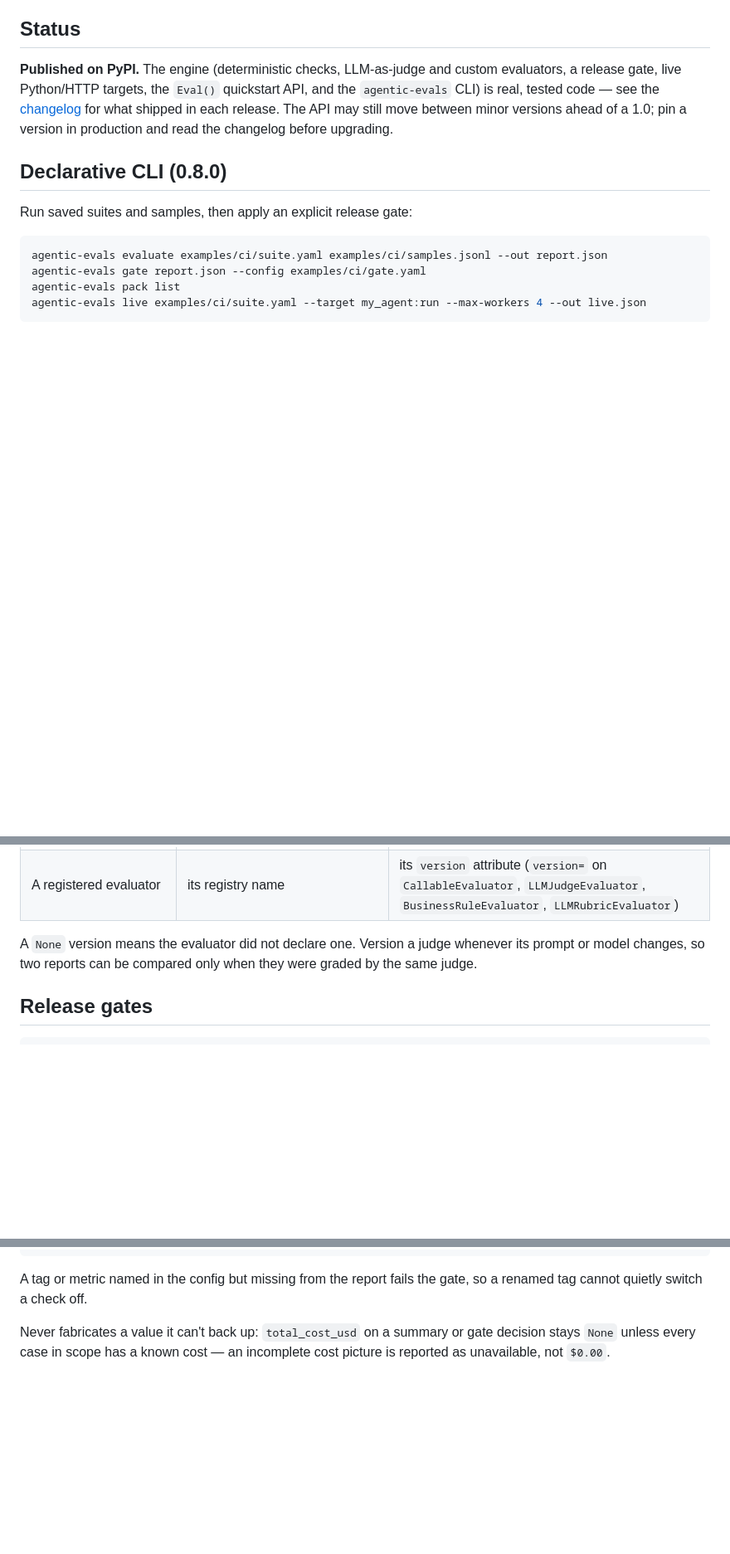
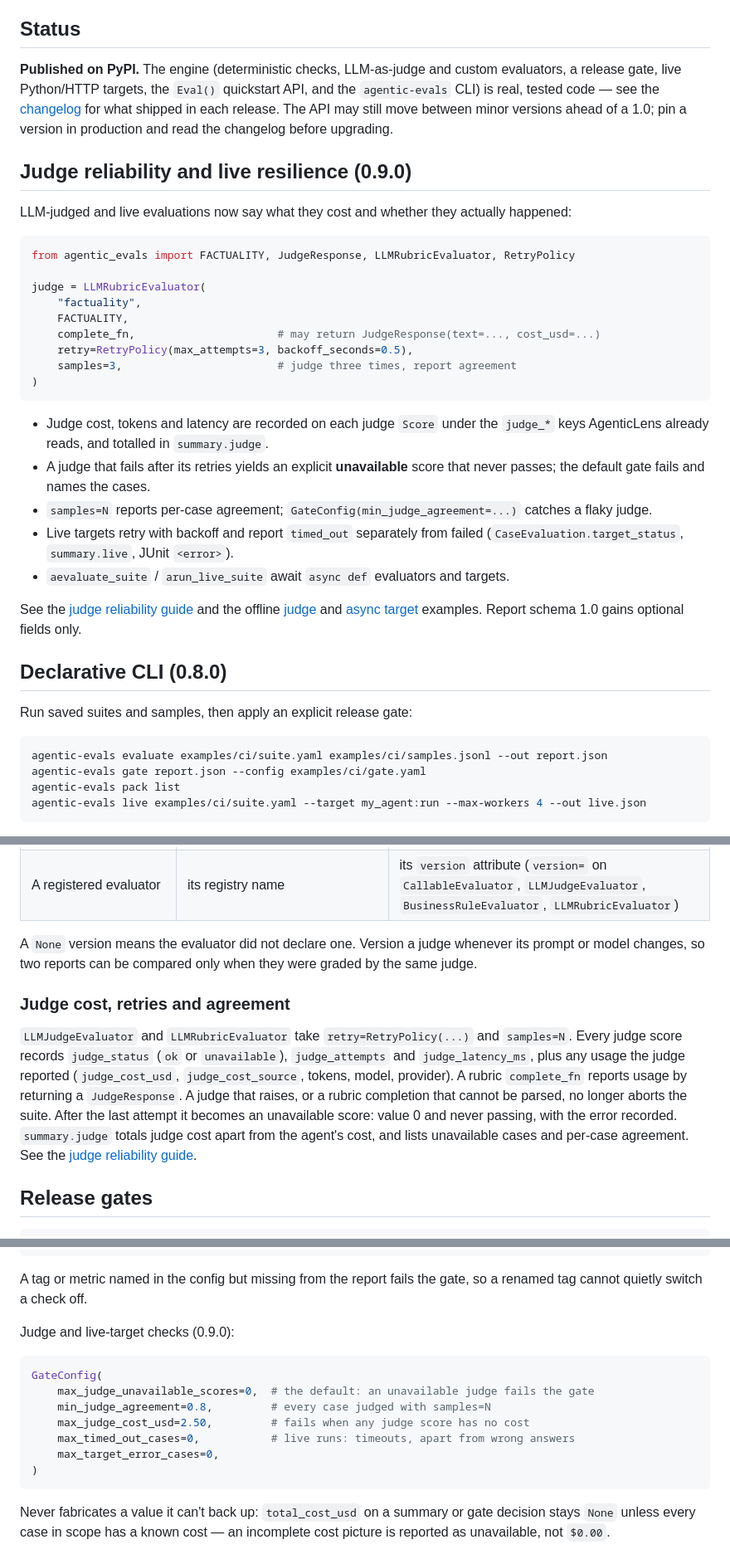
Before and after one commit to DeepAgentLabs/agentic-evals, a Markdown page: README.md, 3 parts joined by grey strips. Shown at 83% size. Drawn GitHub-style; blank space fills up the shorter version.

Commit message:
docs(readme): judge reliability, gate checks and live resilience

````diff
--- a/README.md
+++ b/README.md
@@ -22,6 +22,37 @@ quickstart API, and the `agentic-evals` CLI) is real, tested code — see the
 [changelog](CHANGELOG.md) for what shipped in each release. The API may
 still move between minor versions ahead of a 1.0; pin a version in
 production and read the changelog before upgrading.
+
+## Judge reliability and live resilience (0.9.0)
+
+LLM-judged and live evaluations now say what they cost and whether they
+actually happened:
+
+```python
+from agentic_evals import FACTUALITY, JudgeResponse, LLMRubricEvaluator, RetryPolicy
+
+judge = LLMRubricEvaluator(
+    "factuality",
+    FACTUALITY,
+    complete_fn,                      # may return JudgeResponse(text=..., cost_usd=...)
+    retry=RetryPolicy(max_attempts=3, backoff_seconds=0.5),
+    samples=3,                        # judge three times, report agreement
+)
+```
+
+- Judge cost, tokens and latency are recorded on each judge `Score` under the
+  `judge_*` keys AgenticLens already reads, and totalled in `summary.judge`.
+- A judge that fails after its retries yields an explicit **unavailable** score
+  that never passes; the default gate fails and names the cases.
+- `samples=N` reports per-case agreement; `GateConfig(min_judge_agreement=...)`
+  catches a flaky judge.
+- Live targets retry with backoff and report `timed_out` separately from failed
+  (`CaseEvaluation.target_status`, `summary.live`, JUnit `<error>`).
+- `aevaluate_suite` / `arun_live_suite` await `async def` evaluators and targets.
+
+See the [judge reliability guide](docs/judge-reliability.md) and the offline
+[judge](examples/judge_reliability.py) and [async target](examples/async_live_target.py)
+examples. Report schema 1.0 gains optional fields only.
 
 ## Declarative CLI (0.8.0)
 
@@ -325,6 +356,20 @@ A `None` version means the evaluator did not declare one. Version a judge
 whenever its prompt or model changes, so two reports can be compared only
 when they were graded by the same judge.
 
+### Judge cost, retries and agreement
+
+`LLMJudgeEvaluator` and `LLMRubricEvaluator` take `retry=RetryPolicy(...)` and
+`samples=N`. Every judge score records `judge_status` (`ok` or
+`unavailable`), `judge_attempts` and `judge_latency_ms`, plus any usage the
+judge reported (`judge_cost_usd`, `judge_cost_source`, tokens, model,
+provider). A rubric `complete_fn` reports usage by returning a
+`JudgeResponse`. A judge that raises, or a rubric completion that cannot be parsed,
+no longer aborts the suite. After the last attempt it becomes an unavailable score:
+value 0 and never passing, with the error recorded.
+`summary.judge` totals judge cost apart from the agent's cost, and lists
+unavailable cases and per-case agreement. See the
+[judge reliability guide](docs/judge-reliability.md).
+
 ## Release gates
 
 ```python
@@ -351,6 +396,18 @@ GateConfig(
 
 A tag or metric named in the config but missing from the report fails the
 gate, so a renamed tag cannot quietly switch a check off.
+
+Judge and live-target checks (0.9.0):
+
+```python
+GateConfig(
+    max_judge_unavailable_scores=0,  # the default: an unavailable judge fails the gate
+    min_judge_agreement=0.8,         # every case judged with samples=N
+    max_judge_cost_usd=2.50,         # fails when any judge score has no cost
+    max_timed_out_cases=0,           # live runs: timeouts, apart from wrong answers
+    max_target_error_cases=0,
+)
+```
 
 Never fabricates a value it can't back up: `total_cost_usd` on a summary or
 gate decision stays `None` unless every case in scope has a known cost —
````
Also changed, not shown: other parts of README.md (+9 -0 lines).
